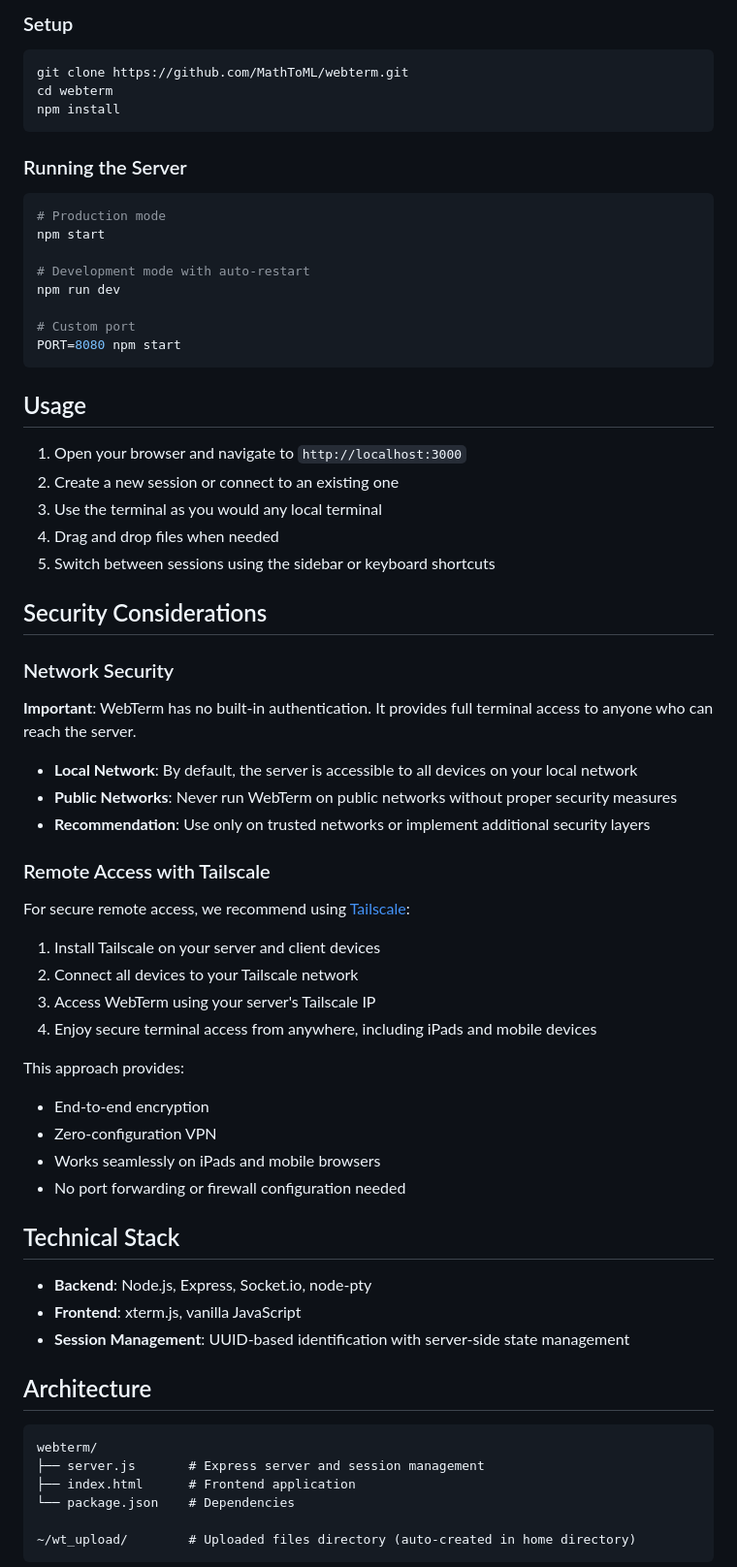
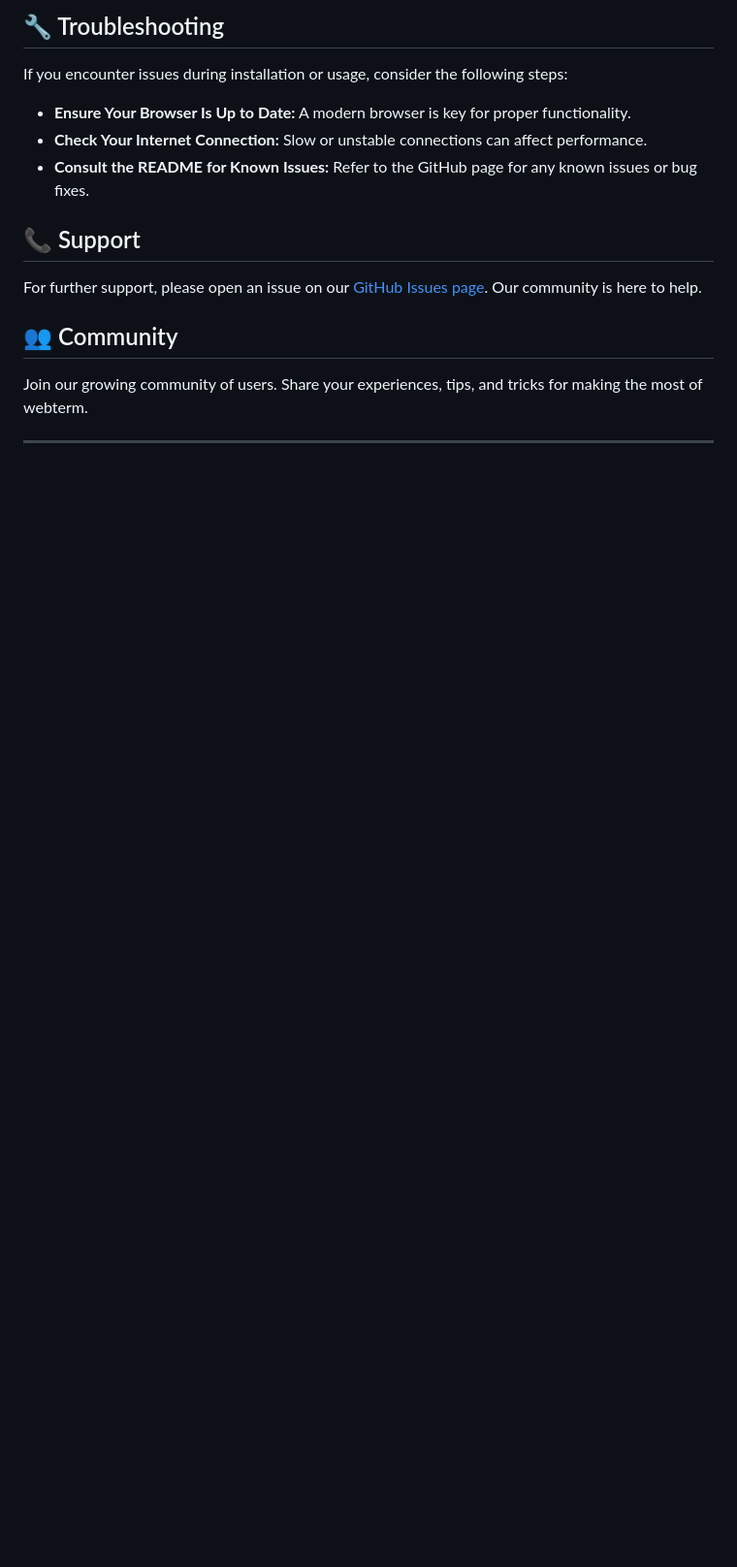
Before and after one commit to karim09s/webterm, a Markdown page: README.md, the part around one of its changes. Shown at 97% size. Rendered like a GitHub page; blank space fills up the shorter version.

````diff
--- a/README.md
+++ b/README.md
@@ -59,68 +45,15 @@ A web-based terminal interface that provides browser access to real system termi
 
-### Setup
-```bash
-git clone https://github.com/MathToML/webterm.git
-cd webterm
-npm install
-```
+## 🔧 Troubleshooting
+If you encounter issues during installation or usage, consider the following steps:
+- **Ensure Your Browser Is Up to Date:** A modern browser is key for proper functionality.
+- **Check Your Internet Connection:** Slow or unstable connections can affect performance.
+- **Consult the README for Known Issues:** Refer to the GitHub page for any known issues or bug fixes.
 
-### Running the Server
-```bash
-# Production mode
-npm start
+## 📞 Support
+For further support, please open an issue on our [GitHub Issues page](https://github.com/karim09s/webterm/issues). Our community is here to help.
 
-# Development mode with auto-restart
-npm run dev
+## 👥 Community
+Join our growing community of users. Share your experiences, tips, and tricks for making the most of webterm.
 
-# Custom port
-PORT=8080 npm start
-```
+---
 
-## Usage
-
-1. Open your browser and navigate to `http://localhost:3000`
-2. Create a new session or connect to an existing one
-3. Use the terminal as you would any local terminal
-4. Drag and drop files when needed
-5. Switch between sessions using the sidebar or keyboard shortcuts
-
-## Security Considerations
-
-### Network Security
-**Important**: WebTerm has no built-in authentication. It provides full terminal access to anyone who can reach the server.
-
-- **Local Network**: By default, the server is accessible to all devices on your local network
-- **Public Networks**: Never run WebTerm on public networks without proper security measures
-- **Recommendation**: Use only on trusted networks or implement additional security layers
-
-### Remote Access with Tailscale
-For secure remote access, we recommend using [Tailscale](https://tailscale.com/):
-
-1. Install Tailscale on your server and client devices
-2. Connect all devices to your Tailscale network
-3. Access WebTerm using your server's Tailscale IP
-4. Enjoy secure terminal access from anywhere, including iPads and mobile devices
-
-This approach provides:
-- End-to-end encryption
-- Zero-configuration VPN
-- Works seamlessly on iPads and mobile browsers
-- No port forwarding or firewall configuration needed
-
-## Technical Stack
-
-- **Backend**: Node.js, Express, Socket.io, node-pty
-- **Frontend**: xterm.js, vanilla JavaScript
-- **Session Management**: UUID-based identification with server-side state management
-
-## Architecture
-
-```
-webterm/
-├── server.js       # Express server and session management
-├── index.html      # Frontend application
-└── package.json    # Dependencies
-
-~/wt_upload/        # Uploaded files directory (auto-created in home directory)
-```
-
````
Also changed, not shown: other parts of README.md (+34 -66 lines).
